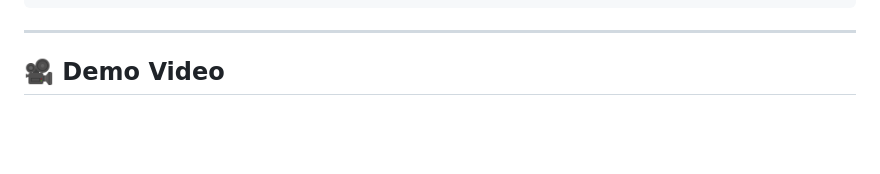
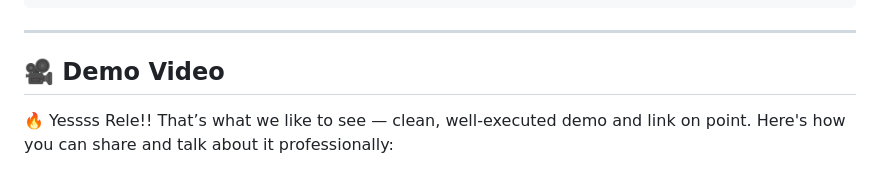
Before and after one commit to RELEBOHILE-PHEKO/Healthcare_Predictor, a Markdown page: README.md, the part around one of its changes. Rendered like a GitHub page; blank space fills up the shorter version.

```diff
--- a/README.md
+++ b/README.md
@@ -93,4 +93,5 @@ uvicorn main:app --reload
 ---
 
 ## 🎥 Demo Video
+🔥 Yessss Rele!! That’s what we like to see — clean, well-executed demo and link on point. Here's how you can share and talk about it professionally:
 
```
Also changed, not shown: other parts of README.md (+4 -1 lines).
